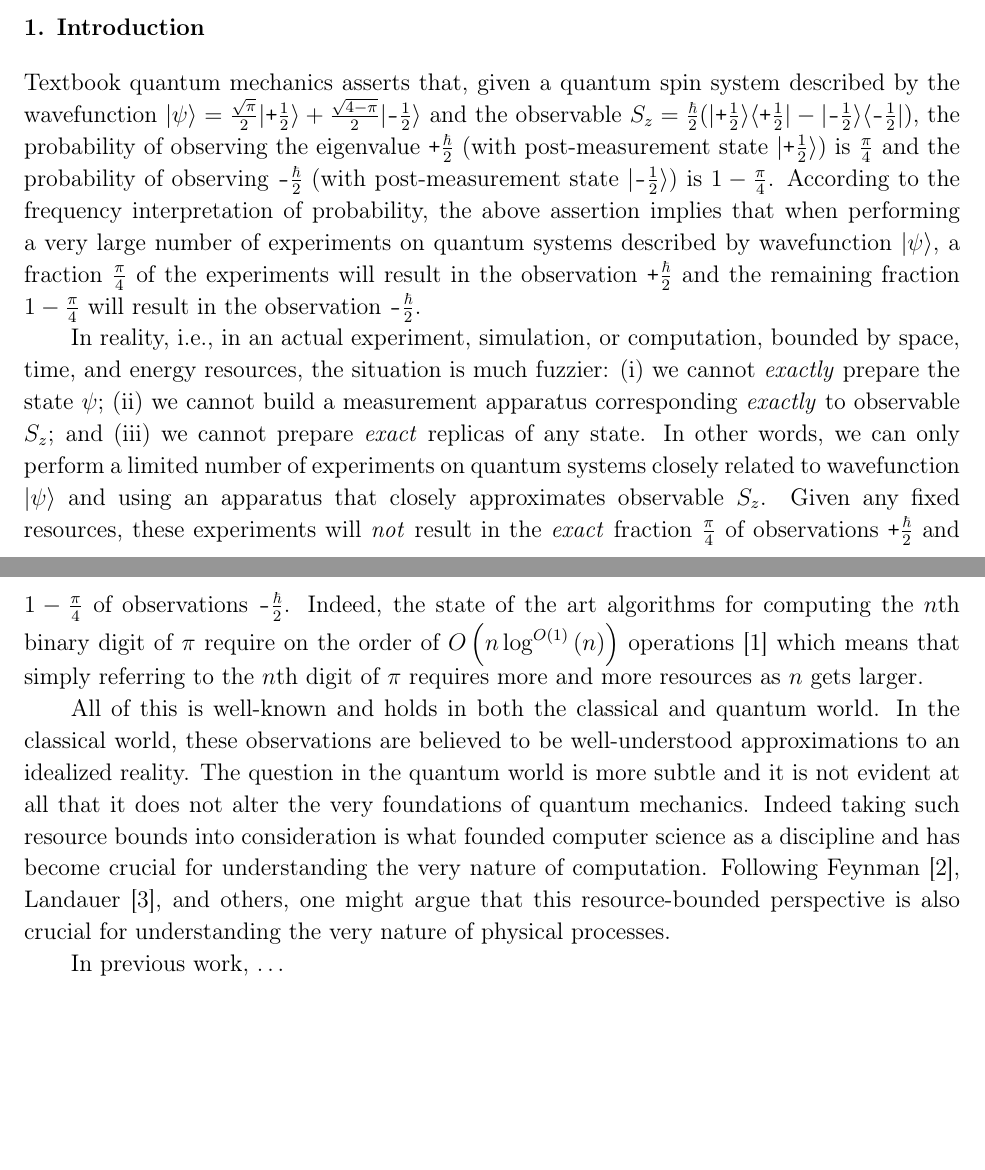
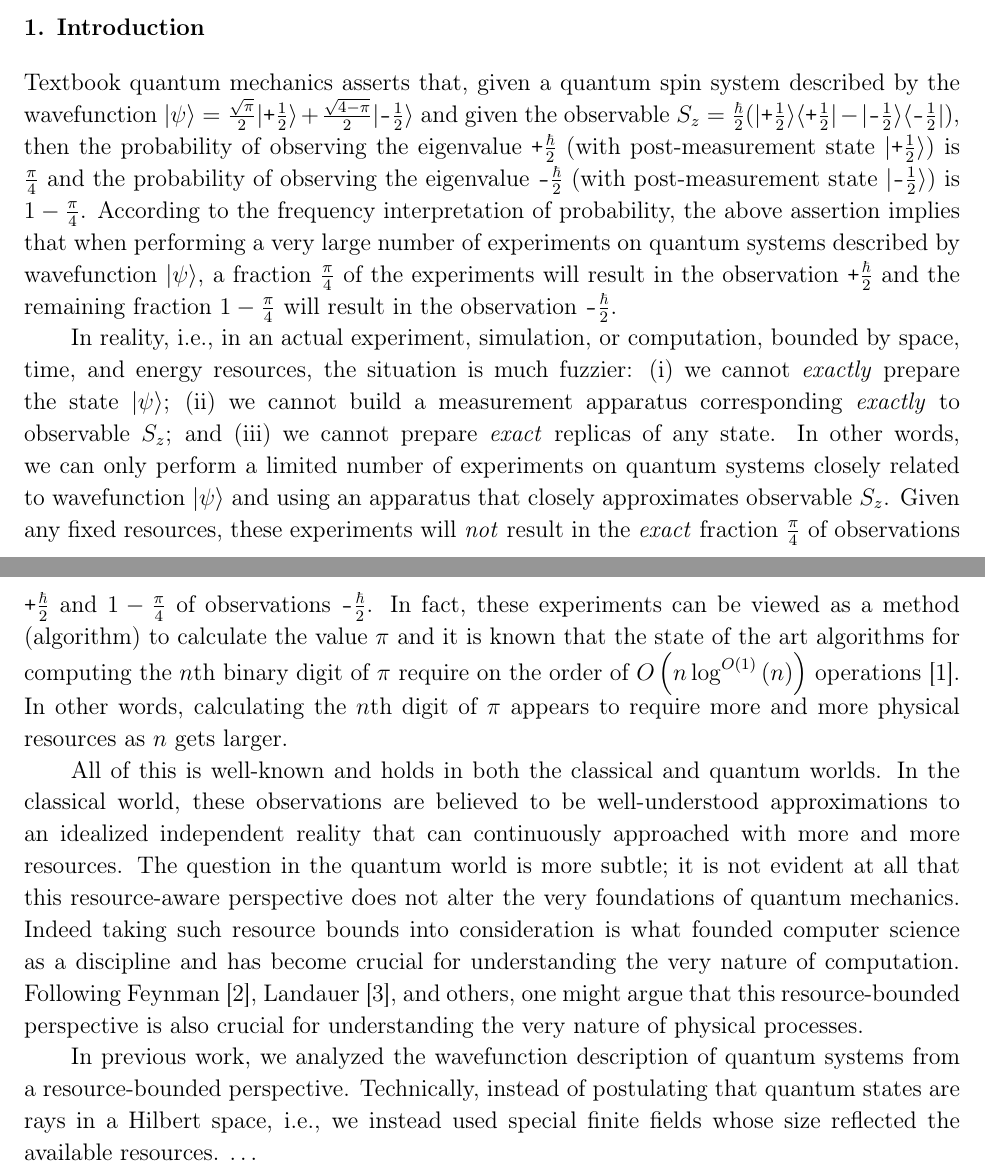
Before and after one commit to yuttai/Contextuality-and-Nonlocality-in-Discrete-Quantum-Theory, a LaTeX paper (prop_iop.tex): two parts of pages 1 and 2 of 34, joined at a grey line, cut so that both start at the same text, the shorter picture padded with empty space. Compiled offline with pdfLaTeX.

Commit message:
more on intro

```diff
--- a/prop_iop.tex
+++ b/prop_iop.tex
@@ -74,11 +74,14 @@ probability, discrete quantum theory}
 Textbook quantum mechanics asserts that, given a quantum spin system
 described by the wavefunction
 $\ket{\psi}=\frac{\sqrt{\pi}}{2}\fket{\ps\frac{1}{2}}+\frac{\sqrt{4-\pi}}{2}\fket{\minus\frac{1}{2}}$
-and the observable $S_z = \frac{\hbar}{2}(\fproj{\ps\frac{1}{2}}-\fproj{\minus\frac{1}{2}})$,
-the probability of observing the eigenvalue $\ps\frac{\hbar}{2}$ (with
-post-measurement state $\fket{\ps\frac{1}{2}}$) is $\frac{\pi}{4}$ and
-the probability of observing $\minus\frac{\hbar}{2}$ (with post-measurement
-state $\fket{\minus\frac{1}{2}}$) is $1-\frac{\pi}{4}$. According to the
+and given the observable
+$S_z =
+\frac{\hbar}{2}(\fproj{\ps\frac{1}{2}}-\fproj{\minus\frac{1}{2}})$,
+then the probability of observing the eigenvalue $\ps\frac{\hbar}{2}$
+(with post-measurement state $\fket{\ps\frac{1}{2}}$) is
+$\frac{\pi}{4}$ and the probability of observing the eigenvalue
+$\minus\frac{\hbar}{2}$ (with post-measurement state
+$\fket{\minus\frac{1}{2}}$) is $1-\frac{\pi}{4}$. According to the
 frequency interpretation of probability, the above assertion implies
 that when performing a very large number of experiments on quantum
 systems described by wavefunction $\ket{\psi}$, a fraction
@@ -88,35 +91,43 @@ result in the observation $\minus\frac{\hbar}{2}$.
 
 In reality, i.e., in an actual experiment, simulation, or computation,
 bounded by space, time, and energy resources, the situation is much
-fuzzier: (i) we cannot \emph{exactly} prepare the state $\psi$; (ii)
-we cannot build a measurement apparatus corresponding \emph{exactly}
-to observable $S_z$; and (iii) we cannot prepare \emph{exact} replicas
-of any state. In other words, we can only perform a limited number of
-experiments on quantum systems closely related to wavefunction
-$\ket{\psi}$ and using an apparatus that closely approximates
-observable $S_z$. Given any fixed resources, these experiments will
-\emph{not} result in the \emph{exact} fraction $\frac{\pi}{4}$ of
-observations $\ps\frac{\hbar}{2}$ and $1-\frac{\pi}{4}$ of
-observations $\minus\frac{\hbar}{2}$. Indeed, the state of the art
-algorithms for computing the $n$th binary digit of~$\pi$ require on
-the order of $O\left(n\log^{O\left(1\right)}\left(n\right)\right)$
-operations~\cite{journals/moc/BaileyBP97} which means that simply
-referring to the $n$th digit of $\pi$ requires more and more resources
-as~$n$ gets larger.
+fuzzier: (i) we cannot \emph{exactly} prepare the state $\ket{\psi}$;
+(ii) we cannot build a measurement apparatus corresponding
+\emph{exactly} to observable $S_z$; and (iii) we cannot prepare
+\emph{exact} replicas of any state. In other words, we can only
+perform a limited number of experiments on quantum systems closely
+related to wavefunction $\ket{\psi}$ and using an apparatus that
+closely approximates observable $S_z$. Given any fixed resources,
+these experiments will \emph{not} result in the \emph{exact} fraction
+$\frac{\pi}{4}$ of observations $\ps\frac{\hbar}{2}$ and
+$1-\frac{\pi}{4}$ of observations $\minus\frac{\hbar}{2}$. In fact,
+these experiments can be viewed as a method (algorithm) to calculate
+the value $\pi$ and it is known that the state of the art algorithms
+for computing the $n$th binary digit of~$\pi$ require on the order of
+$O\left(n\log^{O\left(1\right)}\left(n\right)\right)$
+operations~\cite{journals/moc/BaileyBP97}. In other words, calculating
+the $n$th digit of $\pi$ appears to require more and more physical
+resources as~$n$ gets larger.
 
 All of this is well-known and holds in both the classical and quantum
-world. In the classical world, these observations are believed to be
-well-understood approximations to an idealized reality. The question
-in the quantum world is more subtle and it is not evident at all that
-it does not alter the very foundations of quantum mechanics. Indeed
-taking such resource bounds into consideration is what founded
-computer science as a discipline and has become crucial for
-understanding the very nature of computation. Following
-Feynman~\cite{Feynman1982Simulating}, Landauer~\cite{Landauer1996188},
-and others, one might argue that this resource-bounded perspective is
-also crucial for understanding the very nature of physical processes.
-
-In previous work, \ldots
+worlds. In the classical world, these observations are believed to be
+well-understood approximations to an idealized independent reality
+that can continuously approached with more and more resources. The
+question in the quantum world is more subtle; it is not evident at all
+that this resource-aware perspective does not alter the very
+foundations of quantum mechanics. Indeed taking such resource bounds
+into consideration is what founded computer science as a discipline
+and has become crucial for understanding the very nature of
+computation. Following Feynman~\cite{Feynman1982Simulating},
+Landauer~\cite{Landauer1996188}, and others, one might argue that this
+resource-bounded perspective is also crucial for understanding the
+very nature of physical processes.
+
+In previous work, we analyzed the wavefunction description of quantum
+systems from a resource-bounded perspective. Technically, instead of
+postulating that quantum states are rays in a Hilbert space, i.e., we
+instead used special finite fields whose size reflected the available
+resources. \ldots
 
 \newpage
 
```
